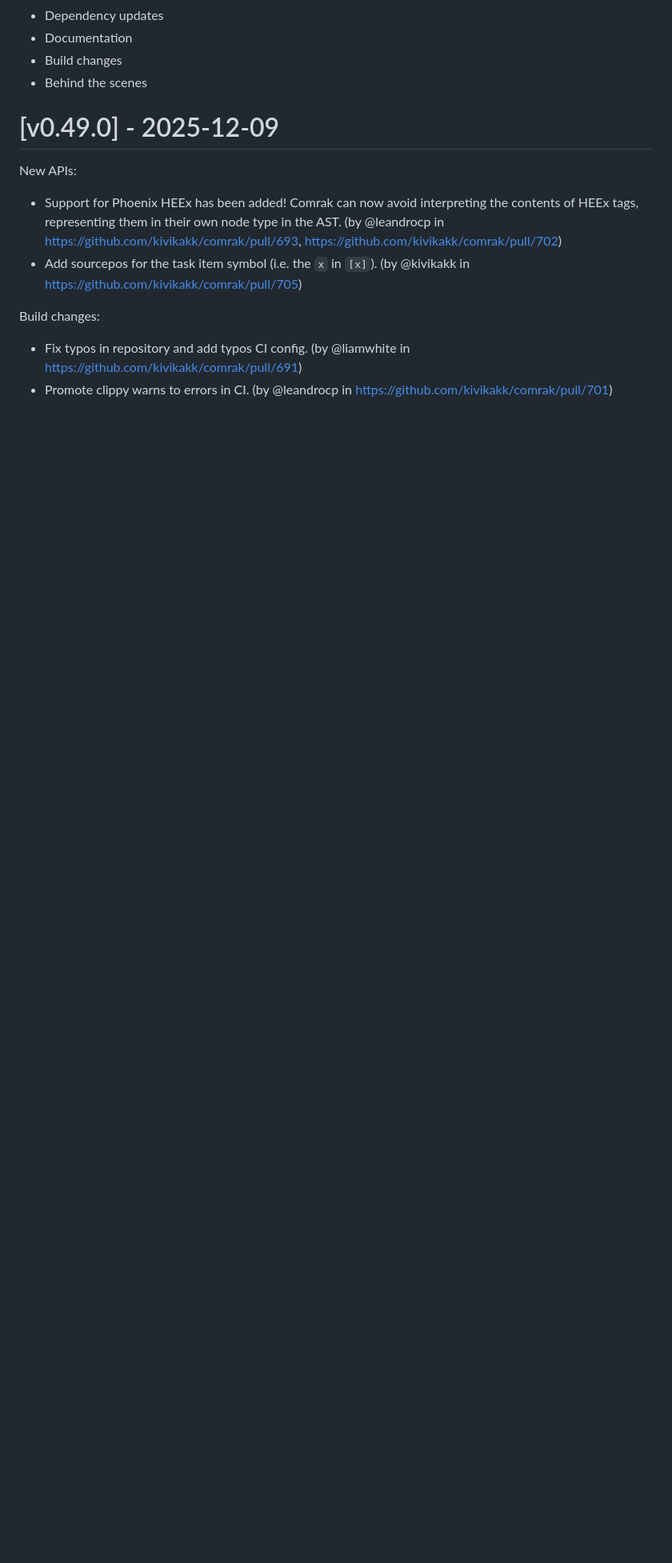
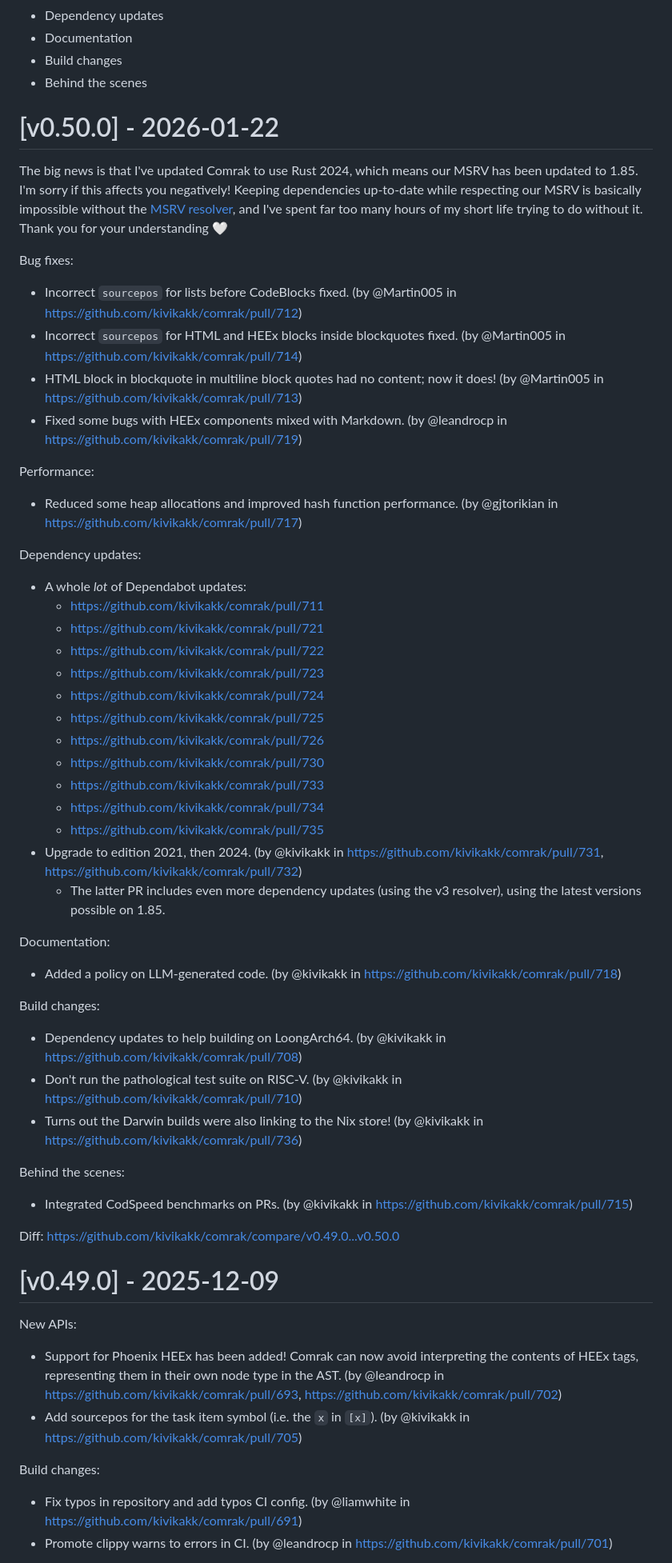
Before and after one commit to kivikakk/comrak, a Markdown page: CHANGELOG.md, the part around one of its changes. Shown at 80% size. Rendered like a GitHub page; blank space fills up the shorter version.

Commit message:
CHANGELOG: finish v0.50.0.

```diff
--- a/CHANGELOG.md
+++ b/CHANGELOG.md
@@ -44,6 +12,60 @@ Categories to use in this document, and the order in which to give them:
 * Documentation
 * Build changes
 * Behind the scenes
+
+
+# [v0.50.0] - 2026-01-22
+
+The big news is that I've updated Comrak to use Rust 2024, which means our MSRV has been updated to
+1.85.  I'm sorry if this affects you negatively!  Keeping dependencies up-to-date while respecting
+our MSRV is basically impossible without the [MSRV
+resolver](https://rust-lang.github.io/rfcs/3537-msrv-resolver.html), and I've spent far too many
+hours of my short life trying to do without it.  Thank you for your understanding 🤍
+
+Bug fixes:
+
+* Incorrect `sourcepos` for lists before CodeBlocks fixed. (by @Martin005 in https://github.com/kivikakk/comrak/pull/712)
+* Incorrect `sourcepos` for HTML and HEEx blocks inside blockquotes fixed. (by @Martin005 in https://github.com/kivikakk/comrak/pull/714)
+* HTML block in blockquote in multiline block quotes had no content; now it does! (by @Martin005 in https://github.com/kivikakk/comrak/pull/713)
+* Fixed some bugs with HEEx components mixed with Markdown. (by @leandrocp in https://github.com/kivikakk/comrak/pull/719)
+
+Performance:
+
+* Reduced some heap allocations and improved hash function performance. (by @gjtorikian in https://github.com/kivikakk/comrak/pull/717)
+
+Dependency updates:
+
+* A whole _lot_ of Dependabot updates:
+  * https://github.com/kivikakk/comrak/pull/711
+  * https://github.com/kivikakk/comrak/pull/721
+  * https://github.com/kivikakk/comrak/pull/722
+  * https://github.com/kivikakk/comrak/pull/723
+  * https://github.com/kivikakk/comrak/pull/724
+  * https://github.com/kivikakk/comrak/pull/725
+  * https://github.com/kivikakk/comrak/pull/726
+  * https://github.com/kivikakk/comrak/pull/730
+  * https://github.com/kivikakk/comrak/pull/733
+  * https://github.com/kivikakk/comrak/pull/734
+  * https://github.com/kivikakk/comrak/pull/735
+* Upgrade to edition 2021, then 2024. (by @kivikakk in https://github.com/kivikakk/comrak/pull/731, https://github.com/kivikakk/comrak/pull/732)
+  * The latter PR includes even more dependency updates (using the v3 resolver), using the latest versions possible on 1.85.
+
+Documentation:
+
+* Added a policy on LLM-generated code. (by @kivikakk in https://github.com/kivikakk/comrak/pull/718)
+
+Build changes:
+
+* Dependency updates to help building on LoongArch64. (by @kivikakk in https://github.com/kivikakk/comrak/pull/708)
+* Don't run the pathological test suite on RISC-V. (by @kivikakk in https://github.com/kivikakk/comrak/pull/710)
+* Turns out the Darwin builds were also linking to the Nix store! (by @kivikakk in https://github.com/kivikakk/comrak/pull/736)
+
+Behind the scenes:
+
+* Integrated CodSpeed benchmarks on PRs. (by @kivikakk in https://github.com/kivikakk/comrak/pull/715)
+
+
+Diff: https://github.com/kivikakk/comrak/compare/v0.49.0...v0.50.0
 
 
 # [v0.49.0] - 2025-12-09
```
Also changed, not shown: other parts of CHANGELOG.md (+0 -32 lines).
